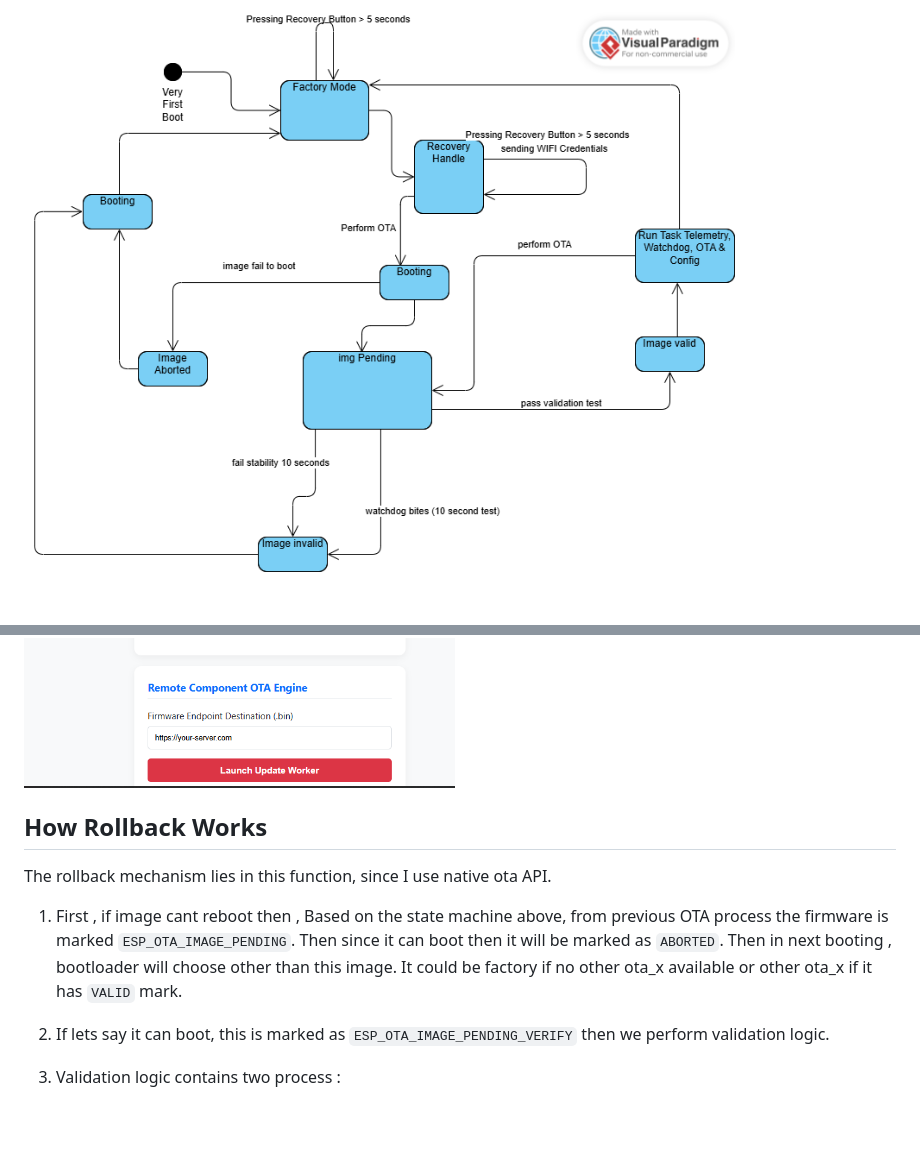
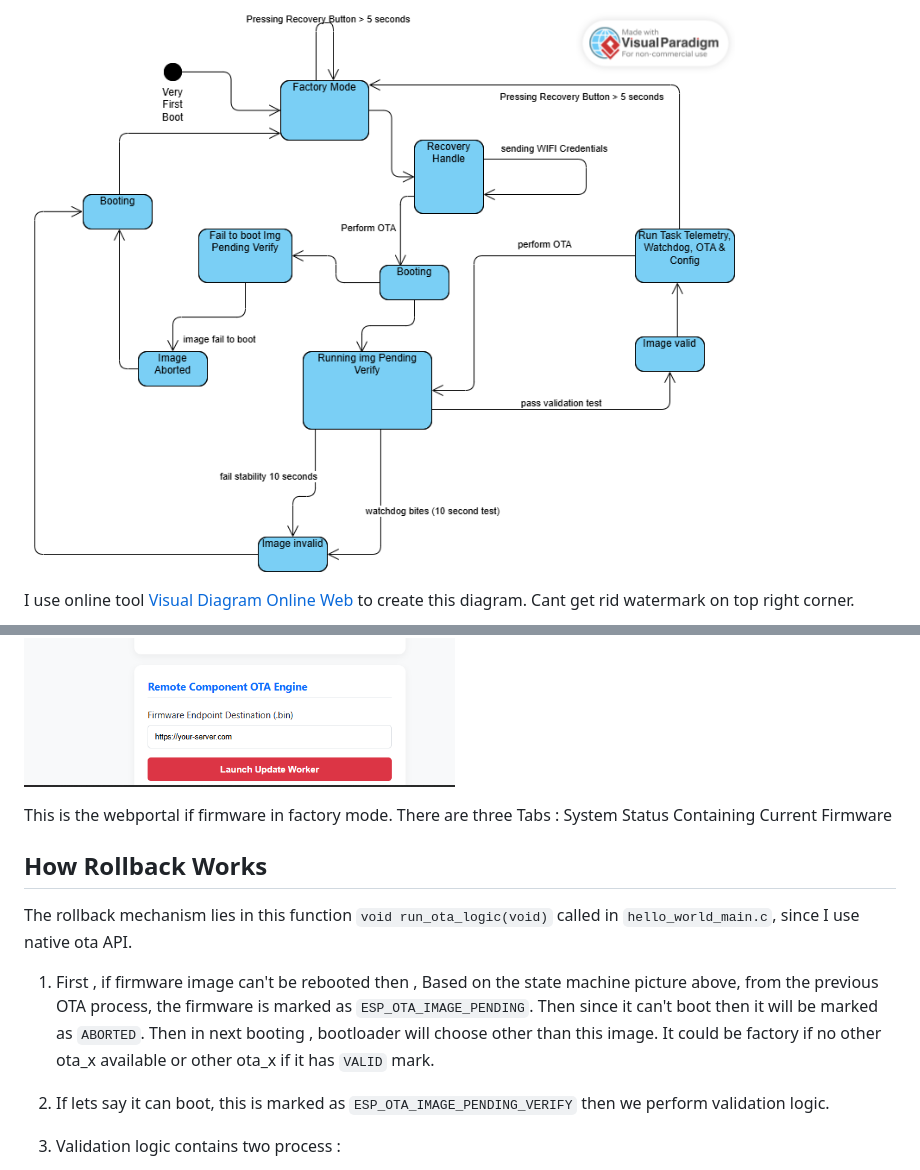
Before and after one commit to SatriyoJati/fota_task, a Markdown page: README.md, 2 parts joined by grey strips. Rendered like a GitHub page; pictures changed too: assets/TASK.png; blank space fills up the shorter version.

```diff
--- a/README.md
+++ b/README.md
@@ -45,13 +61,20 @@ Using at least 2 app partitions (ota_0 and ota_1), are for safety and rollback u
 
 ![Alternative text](./assets/TASK.png)
+
+I use online tool [Visual Diagram Online Web](https://online.visual-paradigm.com/diagrams/features/state-machine-diagram-software/) to create this diagram. Cant get rid watermark on top right corner.
+
 ![Alternative text](./assets/WebPortal.png)
+
+This is the webportal if firmware in factory mode.
+There are three Tabs :
+System Status Containing Current Firmware
 
 ## How Rollback Works
 
-The rollback mechanism lies in this function, since I use native ota API.
+The rollback mechanism lies in this function `void run_ota_logic(void)` called in `hello_world_main.c`, since I use native ota API.
 
-1. First , if image cant reboot then , Based on the state machine above, from previous OTA process the firmware is marked `ESP_OTA_IMAGE_PENDING`.
-Then since it can boot then it will be marked as `ABORTED`. Then in next booting , bootloader will choose other than this image. It could be factory if no other ota_x available or other ota_x if it has `VALID` mark.
+1. First , if firmware image can't be rebooted then , Based on the state machine picture above, from the previous OTA process, the firmware is marked as `ESP_OTA_IMAGE_PENDING`.
+Then since it can't boot then it will be marked as `ABORTED`. Then in next booting , bootloader will choose other than this image. It could be factory if no other ota_x available or other ota_x if it has `VALID` mark.
 
 2. If lets say it can boot, this is marked as `ESP_OTA_IMAGE_PENDING_VERIFY` then we perform validation logic.
 
```
Also changed, not shown: other parts of README.md (+21 -5 lines).
